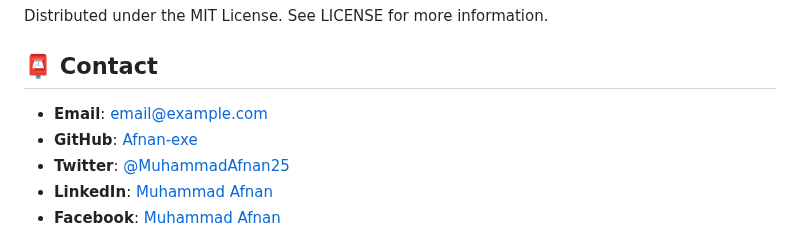
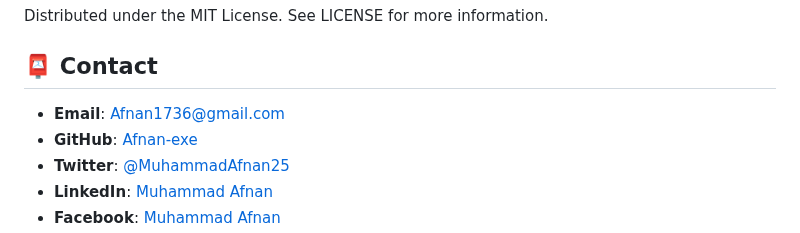
Before and after one commit to Afnan-exe/Personal-Portfolio-Website, a Markdown page: README.md, the part around the change. GitHub-like rendering.

```diff
--- a/README.md
+++ b/README.md
@@ -55,7 +55,7 @@ Distributed under the MIT License. See LICENSE for more information.
 
 ## 📮 Contact
 
-- **Email**: email@example.com
+- **Email**: Afnan1736@gmail.com
 - **GitHub**: [Afnan-exe](https://github.com/Afnan-exe)
 - **Twitter**: [@MuhammadAfnan25](https://twitter.com/MuhammadAfnan25)
 - **LinkedIn**: [Muhammad Afnan](https://pk.linkedin.com/in/muhammad-afnan-61567a260?trk=people-guest_people_search-card)
```
